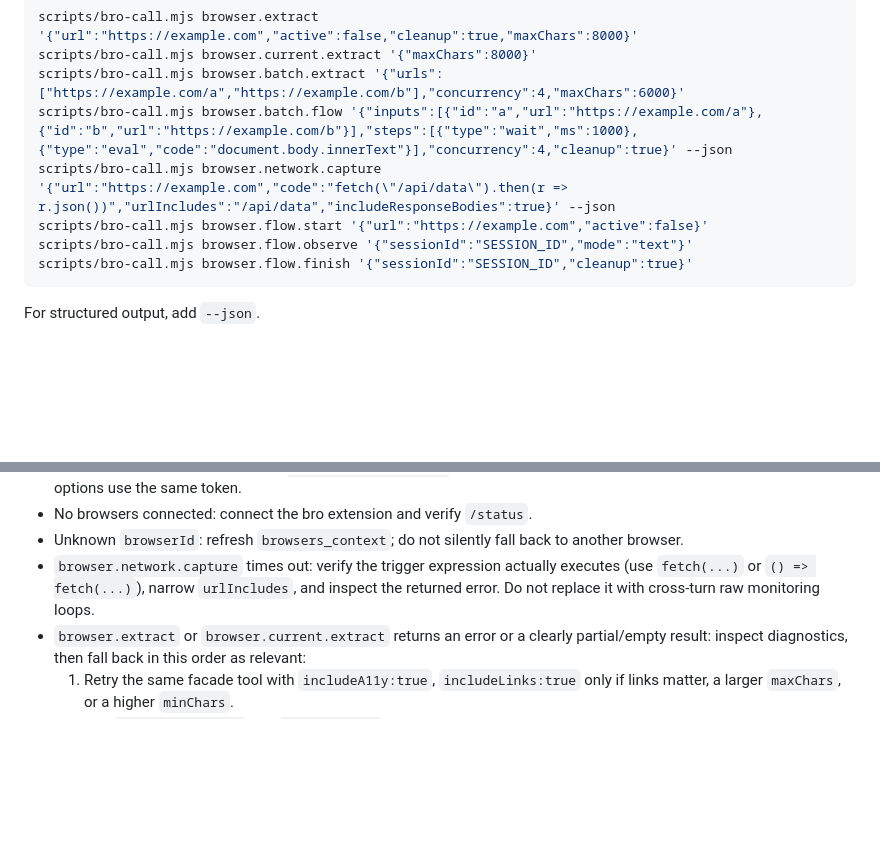
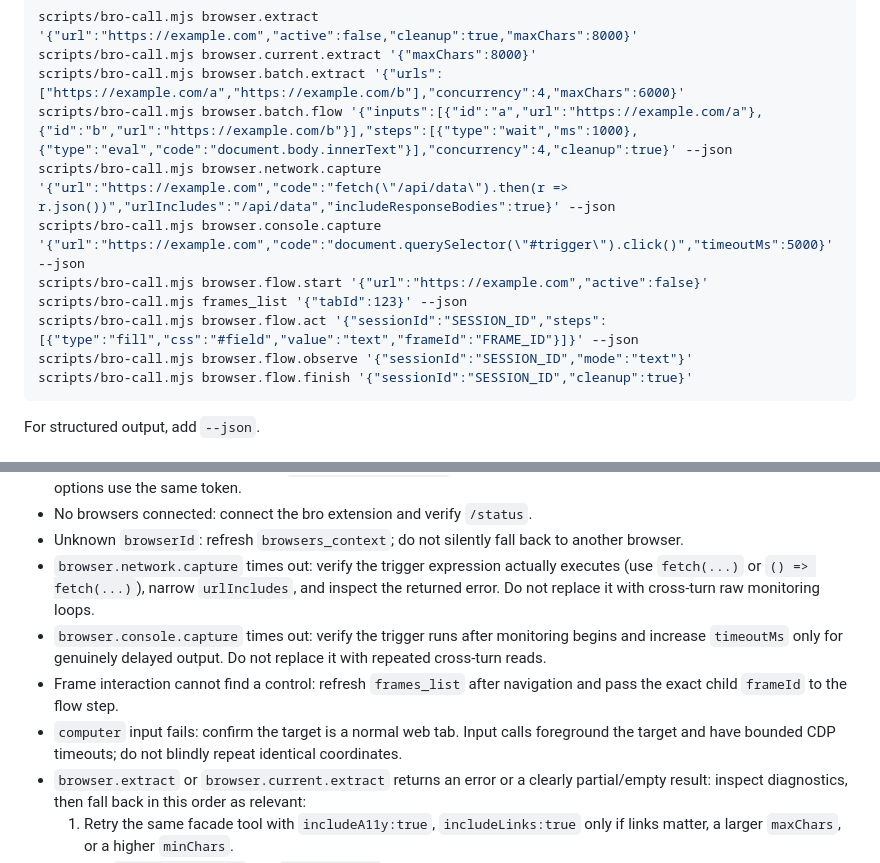
Before and after one commit to xiaotianxt/skills, a Markdown page: skills/bro-browser/SKILL.md, 2 parts joined by grey strips. Drawn GitHub-style; blank space fills up the shorter version.

````diff
--- a/skills/bro-browser/SKILL.md
+++ b/skills/bro-browser/SKILL.md
@@ -166,7 +165,10 @@ scripts/bro-call.mjs browser.current.extract '{"maxChars":8000}'
 scripts/bro-call.mjs browser.batch.extract '{"urls":["https://example.com/a","https://example.com/b"],"concurrency":4,"maxChars":6000}'
 scripts/bro-call.mjs browser.batch.flow '{"inputs":[{"id":"a","url":"https://example.com/a"},{"id":"b","url":"https://example.com/b"}],"steps":[{"type":"wait","ms":1000},{"type":"eval","code":"document.body.innerText"}],"concurrency":4,"cleanup":true}' --json
 scripts/bro-call.mjs browser.network.capture '{"url":"https://example.com","code":"fetch(\"/api/data\").then(r => r.json())","urlIncludes":"/api/data","includeResponseBodies":true}' --json
+scripts/bro-call.mjs browser.console.capture '{"url":"https://example.com","code":"document.querySelector(\"#trigger\").click()","timeoutMs":5000}' --json
 scripts/bro-call.mjs browser.flow.start '{"url":"https://example.com","active":false}'
+scripts/bro-call.mjs frames_list '{"tabId":123}' --json
+scripts/bro-call.mjs browser.flow.act '{"sessionId":"SESSION_ID","steps":[{"type":"fill","css":"#field","value":"text","frameId":"FRAME_ID"}]}' --json
 scripts/bro-call.mjs browser.flow.observe '{"sessionId":"SESSION_ID","mode":"text"}'
 scripts/bro-call.mjs browser.flow.finish '{"sessionId":"SESSION_ID","cleanup":true}'
 ```
@@ -181,6 +183,9 @@ For structured output, add `--json`.
 - No browsers connected: connect the bro extension and verify `/status`.
 - Unknown `browserId`: refresh `browsers_context`; do not silently fall back to another browser.
 - `browser.network.capture` times out: verify the trigger expression actually executes (use `fetch(...)` or `() => fetch(...)`), narrow `urlIncludes`, and inspect the returned error. Do not replace it with cross-turn raw monitoring loops.
+- `browser.console.capture` times out: verify the trigger runs after monitoring begins and increase `timeoutMs` only for genuinely delayed output. Do not replace it with repeated cross-turn reads.
+- Frame interaction cannot find a control: refresh `frames_list` after navigation and pass the exact child `frameId` to the flow step.
+- `computer` input fails: confirm the target is a normal web tab. Input calls foreground the target and have bounded CDP timeouts; do not blindly repeat identical coordinates.
 - `browser.extract` or `browser.current.extract` returns an error or a clearly partial/empty result: inspect diagnostics, then fall back in this order as relevant:
   1. Retry the same facade tool with `includeA11y:true`, `includeLinks:true` only if links matter, a larger `maxChars`, or a higher `minChars`.
   2. Use `browsers_context` and `tabs_context` only if you need to confirm connection state, find an existing tab, or recover a task-owned tab left open by a failed extraction.
````
Also changed, not shown: other parts of skills/bro-browser/SKILL.md (+9 -10 lines), 2 other files.
